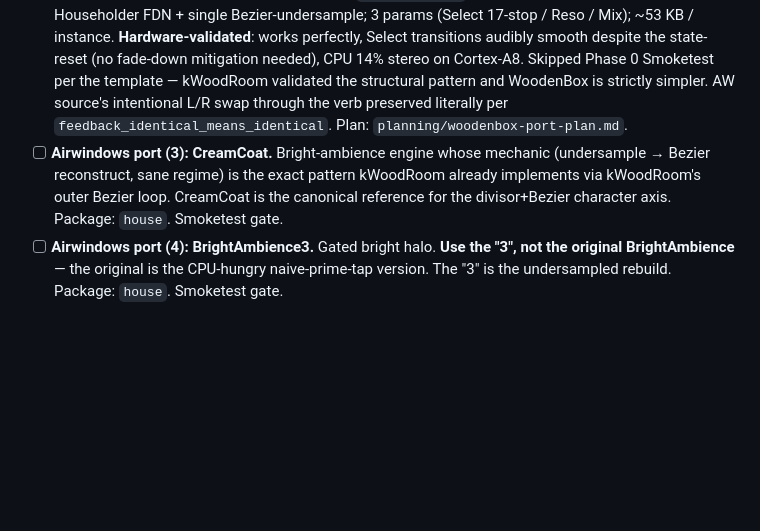
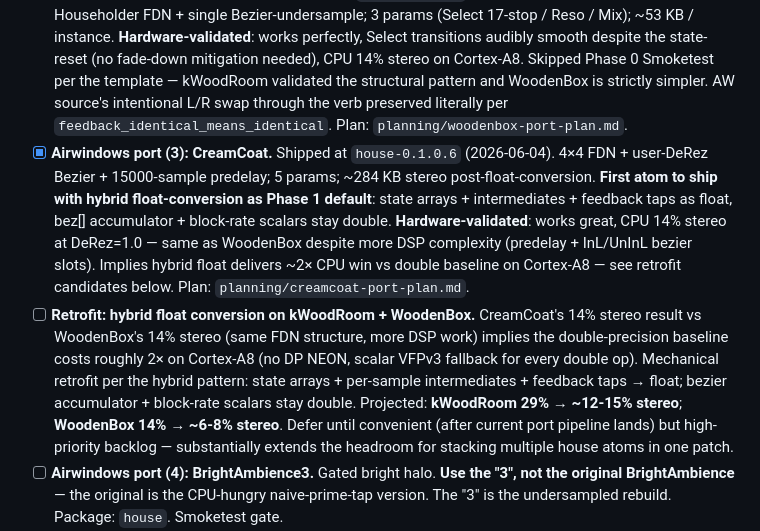
Before and after one commit to stolmine/er-301-habitat, a Markdown page: todo.md, the part around the change. GitHub-like rendering; blank space fills up the shorter version.

```diff
--- a/todo.md
+++ b/todo.md
@@ -1187,7 +1187,8 @@ Evaluate these once the framework is live. Each one has semantic output coupling
 - [-] **Airwindows port queue** (revised 2026-06-02 after handoff integration — see `planning/refs/airwindows-port-handoff.md` + `planning/airwindows-reverb-research.md` addendum). Active port: **kWoodRoom** (kWoodRoom). Then in order: WoodenBox → CreamCoat → BrightAmbience3 → Galactic → Verbity. All land in the new `house` package.
 - [x] **Airwindows port (1): kWoodRoom.** Shipped at `house-0.1.0.4` (2026-06-04). Phase A scaffold → Phase 0 Smoketest → Phase 1 atom + unit. **Hardware-validated**: works first try, sounds "absolutely wonderful" per user audition, CPU 29% stereo on Cortex-A8 (single instance). Phases 4+ (NEON Householder reduction → projected ~12-15% stereo, float-conversion of 3×3 trellis → ~24 KB saved) deferred until a CPU regression actually bites. Plan: `planning/kwoodroom-port-plan.md`. Template captured in `feedback_aw_atom_port_template` for the next ports.
 - [x] **Airwindows port (2): WoodenBox.** Shipped at `house-0.1.0.5` (2026-06-04). 4-stage 4×4 diff-Householder FDN + single Bezier-undersample; 3 params (Select 17-stop / Reso / Mix); ~53 KB / instance. **Hardware-validated**: works perfectly, Select transitions audibly smooth despite the state-reset (no fade-down mitigation needed), CPU 14% stereo on Cortex-A8. Skipped Phase 0 Smoketest per the template — kWoodRoom validated the structural pattern and WoodenBox is strictly simpler. AW source's intentional L/R swap through the verb preserved literally per `feedback_identical_means_identical`. Plan: `planning/woodenbox-port-plan.md`.
-- [ ] **Airwindows port (3): CreamCoat.** Bright-ambience engine whose mechanic (undersample → Bezier reconstruct, sane regime) is the exact pattern kWoodRoom already implements via kWoodRoom's outer Bezier loop. CreamCoat is the canonical reference for the divisor+Bezier character axis. Package: `house`. Smoketest gate.
+- [x] **Airwindows port (3): CreamCoat.** Shipped at `house-0.1.0.6` (2026-06-04). 4×4 FDN + user-DeRez Bezier + 15000-sample predelay; 5 params; ~284 KB stereo post-float-conversion. **First atom to ship with hybrid float-conversion as Phase 1 default**: state arrays + intermediates + feedback taps as float, bez[] accumulator + block-rate scalars stay double. **Hardware-validated**: works great, CPU 14% stereo at DeRez=1.0 — same as WoodenBox despite more DSP complexity (predelay + InL/UnInL bezier slots). Implies hybrid float delivers ~2× CPU win vs double baseline on Cortex-A8 — see retrofit candidates below. Plan: `planning/creamcoat-port-plan.md`.
+- [ ] **Retrofit: hybrid float conversion on kWoodRoom + WoodenBox.** CreamCoat's 14% stereo result vs WoodenBox's 14% stereo (same FDN structure, more DSP work) implies the double-precision baseline costs roughly 2× on Cortex-A8 (no DP NEON, scalar VFPv3 fallback for every double op). Mechanical retrofit per the hybrid pattern: state arrays + per-sample intermediates + feedback taps → float; bezier accumulator + block-rate scalars stay double. Projected: **kWoodRoom 29% → ~12-15% stereo**; **WoodenBox 14% → ~6-8% stereo**. Defer until convenient (after current port pipeline lands) but high-priority backlog — substantially extends the headroom for stacking multiple house atoms in one patch.
 - [ ] **Airwindows port (4): BrightAmbience3.** Gated bright halo. **Use the "3", not the original BrightAmbience** — the original is the CPU-hungry naive-prime-tap version. The "3" is the undersampled rebuild. Package: `house`. Smoketest gate.
 - [ ] **Airwindows port (5): Galactic.** The lush option. Per original research: 3-stage cascaded 4x4 FDN with 12 fixed-tap delays + tiny 256-sample modulated pre-delay. ~488 KB stereo. LOW port risk. Package: `house`.
 - [ ] **Airwindows port (6): Verbity.** Feedforward-with-one-feedback topology — single instance spans zero-feedback slapback through infinite tail. Same memory footprint as Galactic but different parameter feel. Package: `house`.
```
Also changed, not shown: planning/creamcoat-port-plan.md (+26 -3 lines).
